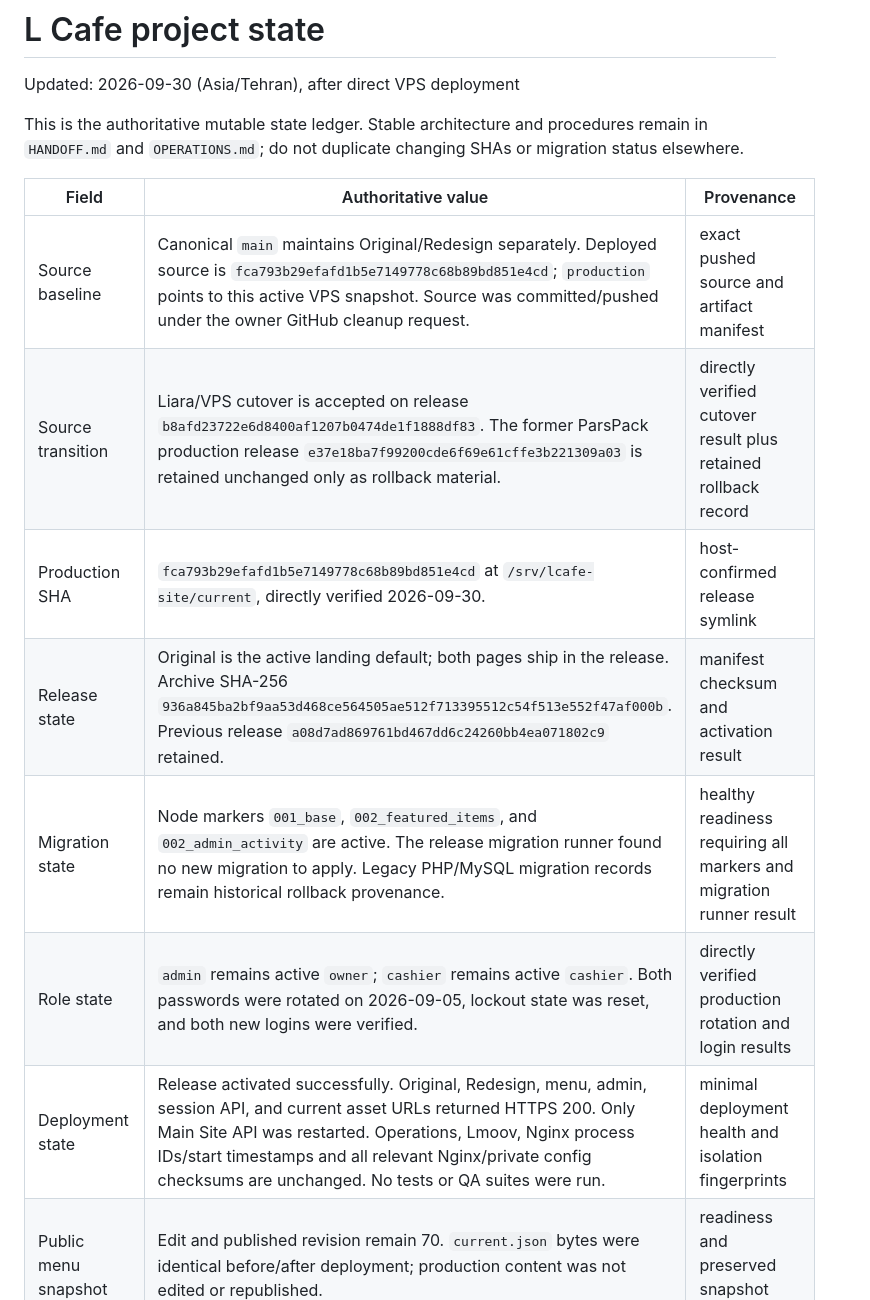
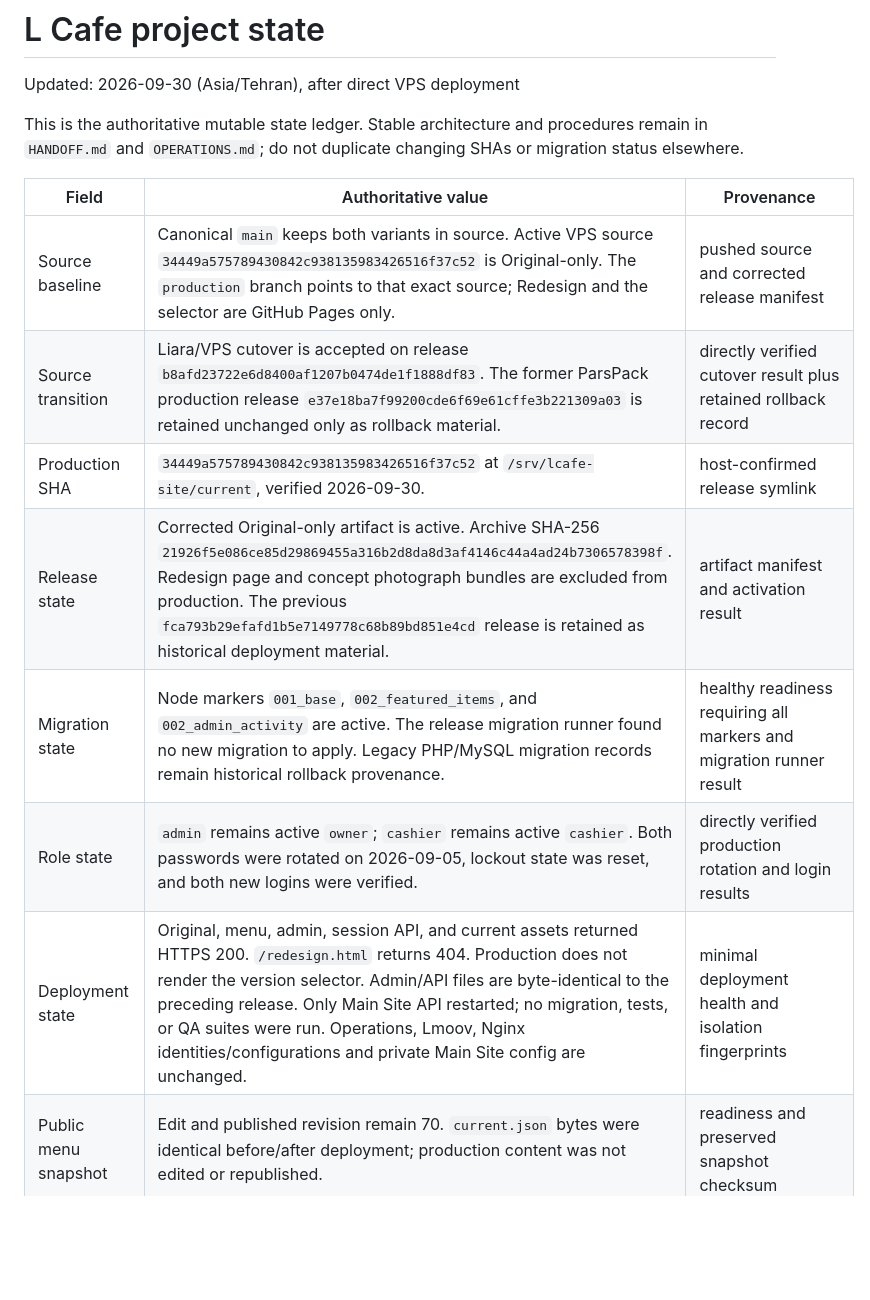
Before and after one commit to Lcafee/su, a Markdown page: PROJECT_STATE.md, the part around one of its changes. Drawn GitHub-style; blank space fills up the shorter version.

Commit message:
docs: record Original-only VPS and GitHub-only Redesign

```diff
--- a/PROJECT_STATE.md
+++ b/PROJECT_STATE.md
@@ -8,13 +8,13 @@ SHAs or migration status elsewhere.
 
 | Field | Authoritative value | Provenance |
 | --- | --- | --- |
-| Source baseline | Canonical `main` maintains Original/Redesign separately. Deployed source is `fca793b29efafd1b5e7149778c68b89bd851e4cd`; `production` points to this active VPS snapshot. Source was committed/pushed under the owner GitHub cleanup request. | exact pushed source and artifact manifest |
+| Source baseline | Canonical `main` keeps both variants in source. Active VPS source `34449a575789430842c938135983426516f37c52` is Original-only. The `production` branch points to that exact source; Redesign and the selector are GitHub Pages only. | pushed source and corrected release manifest |
 | Source transition | Liara/VPS cutover is accepted on release `b8afd23722e6d8400af1207b0474de1f1888df83`. The former ParsPack production release `e37e18ba7f99200cde6f69e61cffe3b221309a03` is retained unchanged only as rollback material. | directly verified cutover result plus retained rollback record |
-| Production SHA | `fca793b29efafd1b5e7149778c68b89bd851e4cd` at `/srv/lcafe-site/current`, directly verified 2026-09-30. | host-confirmed release symlink |
-| Release state | Original is the active landing default; both pages ship in the release. Archive SHA-256 `936a845ba2bf9aa53d468ce564505ae512f713395512c54f513e552f47af000b`. Previous release `a08d7ad869761bd467dd6c24260bb4ea071802c9` retained. | manifest checksum and activation result |
+| Production SHA | `34449a575789430842c938135983426516f37c52` at `/srv/lcafe-site/current`, verified 2026-09-30. | host-confirmed release symlink |
+| Release state | Corrected Original-only artifact is active. Archive SHA-256 `21926f5e086ce85d29869455a316b2d8da8d3af4146c44a4ad24b7306578398f`. Redesign page and concept photograph bundles are excluded from production. The previous `fca793b29efafd1b5e7149778c68b89bd851e4cd` release is retained as historical deployment material. | artifact manifest and activation result |
 | Migration state | Node markers `001_base`, `002_featured_items`, and `002_admin_activity` are active. The release migration runner found no new migration to apply. Legacy PHP/MySQL migration records remain historical rollback provenance. | healthy readiness requiring all markers and migration runner result |
 | Role state | `admin` remains active `owner`; `cashier` remains active `cashier`. Both passwords were rotated on 2026-09-05, lockout state was reset, and both new logins were verified. | directly verified production rotation and login results |
-| Deployment state | Release activated successfully. Original, Redesign, menu, admin, session API, and current asset URLs returned HTTPS 200. Only Main Site API was restarted. Operations, Lmoov, Nginx process IDs/start timestamps and all relevant Nginx/private config checksums are unchanged. No tests or QA suites were run. | minimal deployment health and isolation fingerprints |
+| Deployment state | Original, menu, admin, session API, and current assets returned HTTPS 200. `/redesign.html` returns 404. Production does not render the version selector. Admin/API files are byte-identical to the preceding release. Only Main Site API restarted; no migration, tests, or QA suites were run. Operations, Lmoov, Nginx identities/configurations and private Main Site config are unchanged. | minimal deployment health and isolation fingerprints |
 | Public menu snapshot | Edit and published revision remain 70. `current.json` bytes were identical before/after deployment; production content was not edited or republished. | readiness and preserved snapshot checksum |
 | Architecture | Current production is React/Vite static Landing, Menu, and Admin behind Nginx on the Liara VPS, with one isolated Node 24/Fastify/SQLite control plane on `127.0.0.1:3100`. Public menu/media remain static snapshot assets. L Cafe Operations remains isolated on its existing service/port. ParsPack PHP/MySQL is retained only as rollback. | live VPS architecture plus verified isolation |
 | VPS migration preparation | Production cutover to the shared Liara VPS is complete and accepted on release `b8afd23722e6d8400af1207b0474de1f1888df83`. Public DNS resolves `l-cafe.ir` A to `92.114.51.128` and `www.l-cafe.ir` CNAME to the apex on Liara nameservers, confirmed authoritatively and on three public resolvers. The Let’s Encrypt certificate `l-cafe.ir` covers `l-cafe.ir` and `www.l-cafe.ir`, is valid to 2026-12-17, and was issued through the `/var/www/letsencrypt` webroot without stopping Nginx; the renewal dry-run passed. The Main Site production Nginx vhost is active as a separate site and the temporary HTTP bootstrap is disabled. A real owner Admin login and logout over HTTPS passed with no content change. Operations remained active on `127.0.0.1:3000` with its Nginx file untouched. | directly verified public production state |
```
Also changed, not shown: other parts of PROJECT_STATE.md (+3 -3 lines).
